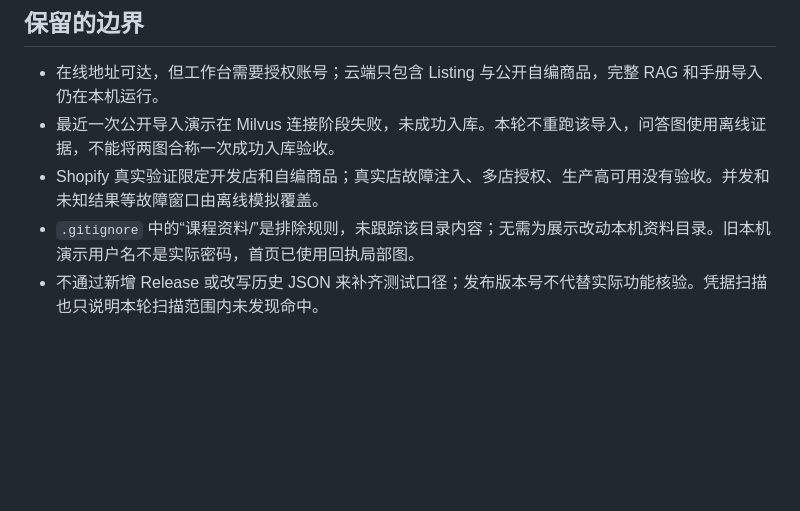
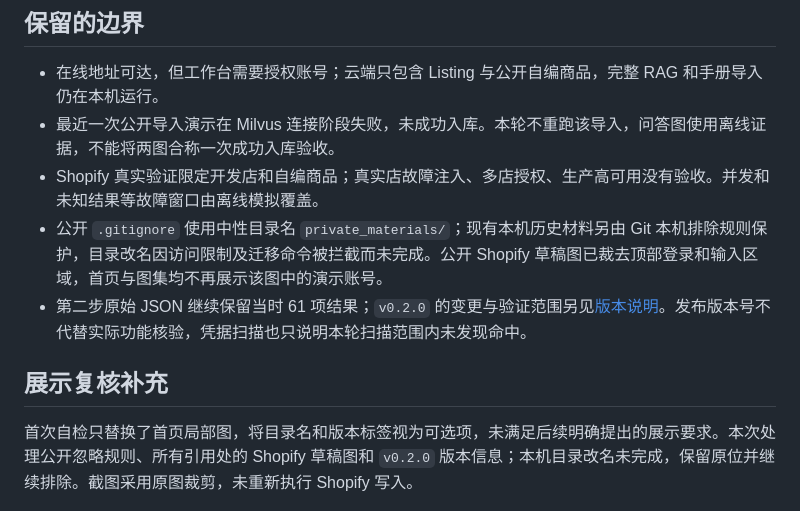
Before and after one commit to heYC3/zhanggui-zhiku, a Markdown page: docs/self-audit-2026-11-08.md, the part around the change. GitHub-like rendering; blank space fills up the shorter version.

Commit message:
chore: prepare v0.2.0 release and clean public screenshots

```diff
--- a/docs/self-audit-2026-11-08.md
+++ b/docs/self-audit-2026-11-08.md
@@ -38,7 +38,11 @@
 - 在线地址可达，但工作台需要授权账号；云端只包含 Listing 与公开自编商品，完整 RAG 和手册导入仍在本机运行。
 - 最近一次公开导入演示在 Milvus 连接阶段失败，未成功入库。本轮不重跑该导入，问答图使用离线证据，不能将两图合称一次成功入库验收。
 - Shopify 真实验证限定开发店和自编商品；真实店故障注入、多店授权、生产高可用没有验收。并发和未知结果等故障窗口由离线模拟覆盖。
-- `.gitignore` 中的“课程资料/”是排除规则，未跟踪该目录内容；无需为展示改动本机资料目录。旧本机演示用户名不是实际密码，首页已使用回执局部图。
-- 不通过新增 Release 或改写历史 JSON 来补齐测试口径；发布版本号不代替实际功能核验。凭据扫描也只说明本轮扫描范围内未发现命中。
+- 公开 `.gitignore` 使用中性目录名 `private_materials/`；现有本机历史材料另由 Git 本机排除规则保护，目录改名因访问限制及迁移命令被拦截而未完成。公开 Shopify 草稿图已裁去顶部登录和输入区域，首页与图集均不再展示该图中的演示账号。
+- 第二步原始 JSON 继续保留当时 61 项结果；`v0.2.0` 的变更与验证范围另见[版本说明](releases/v0.2.0.md)。发布版本号不代替实际功能核验，凭据扫描也只说明本轮扫描范围内未发现命中。
+
+## 展示复核补充
+
+首次自检只替换了首页局部图，将目录名和版本标签视为可选项，未满足后续明确提出的展示要求。本次处理公开忽略规则、所有引用处的 Shopify 草稿图和 `v0.2.0` 版本信息；本机目录改名未完成，保留原位并继续排除。截图采用原图裁剪，未重新执行 Shopify 写入。
 
 ![修正后的真实 X1 问答页面](assets/chat_demo_2026-11-08.jpg)
```
Also changed, not shown: docs/gallery.md (+3 -1 lines), docs/releases/v0.2.0.md (added, +18 -0 lines), docs/shopify.md (+3 -1 lines), docs/listing/shopify_draft_2026-11-08.png, 2 other files.
